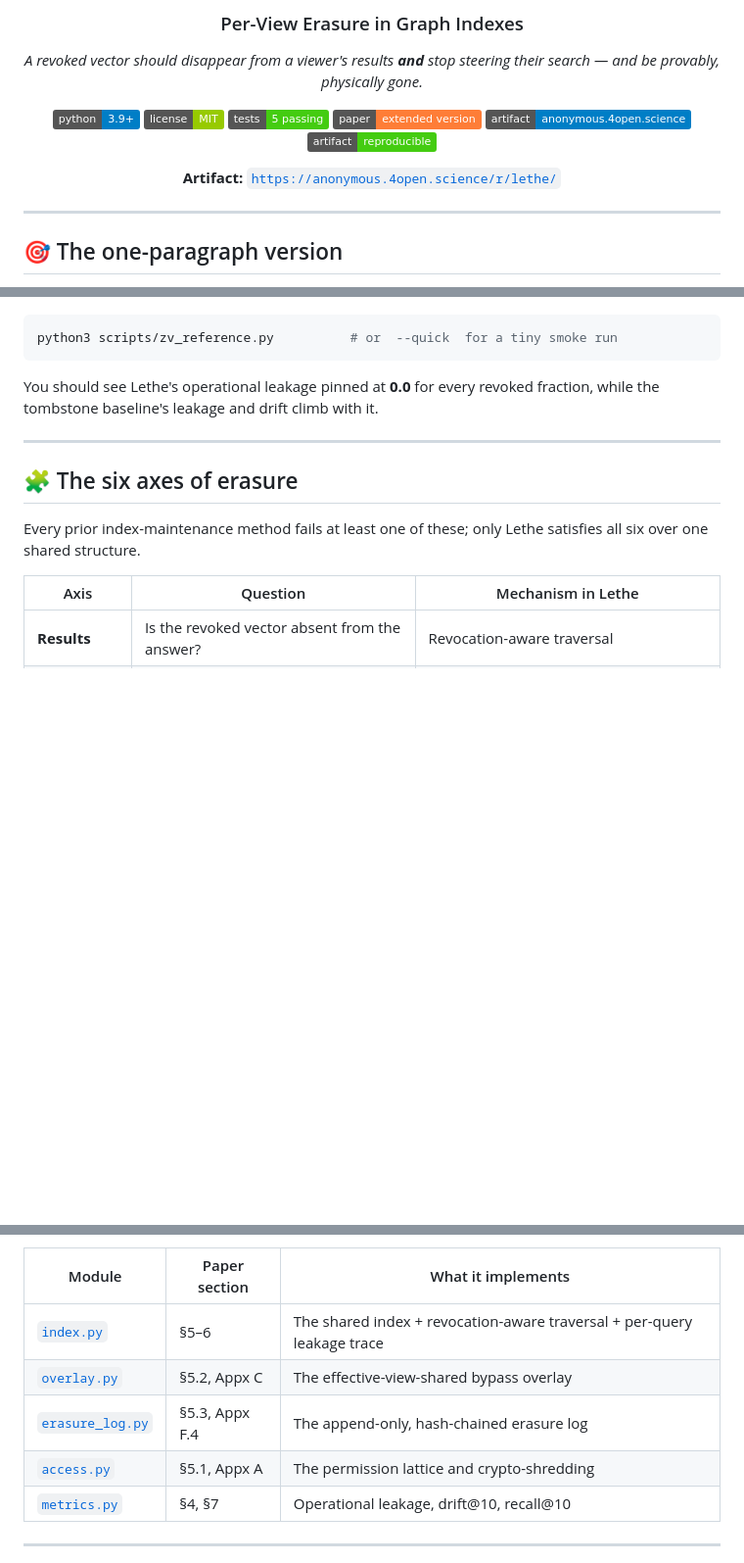
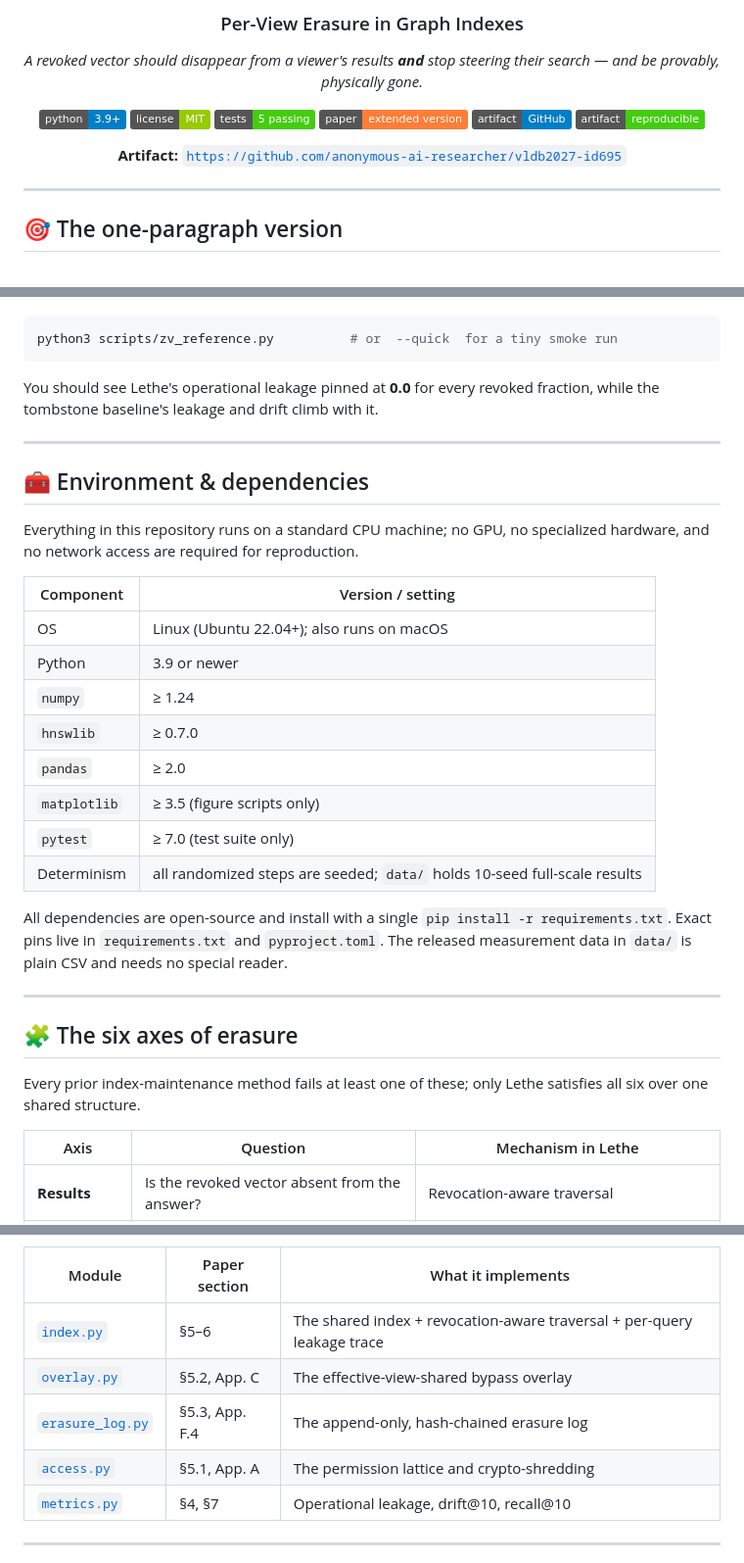
Before and after one commit to anonymous-ai-researcher/vldb2027-id695, a Markdown page: README.md, 3 parts joined by grey strips. Shown at 98% size. GitHub-like rendering; badges without logos; blank space fills up the shorter version.

```diff
--- a/README.md
+++ b/README.md
@@ -9,10 +9,10 @@
 [![License: MIT](https://img.shields.io/badge/license-MIT-green.svg)](LICENSE)
 [![Tests](https://img.shields.io/badge/tests-5%20passing-brightgreen.svg)](tests/)
 [![Paper](https://img.shields.io/badge/paper-extended%20version-orange.svg)](paper/lethe-extended.pdf)
-[![Artifact](https://img.shields.io/badge/artifact-anonymous.4open.science-blue.svg)](https://anonymous.4open.science/r/lethe/)
+[![Artifact](https://img.shields.io/badge/artifact-GitHub-blue.svg)](https://github.com/anonymous-ai-researcher/vldb2027-id695)
 [![Reproducible](https://img.shields.io/badge/artifact-reproducible-success.svg)](#-reproduce-in-three-commands)
 
-**Artifact:** [`https://anonymous.4open.science/r/lethe/`](https://anonymous.4open.science/r/lethe/)
+**Artifact:** [`https://github.com/anonymous-ai-researcher/vldb2027-id695`](https://github.com/anonymous-ai-researcher/vldb2027-id695)
 
 </div>
 
@@ -55,6 +55,29 @@ fraction, while the tombstone baseline's leakage and drift climb with it.
 
 ---
 
+## 🧰 Environment & dependencies
+
+Everything in this repository runs on a standard CPU machine; no GPU, no
+specialized hardware, and no network access are required for reproduction.
+
+| Component | Version / setting |
+|---|---|
+| OS | Linux (Ubuntu 22.04+); also runs on macOS |
+| Python | 3.9 or newer |
+| `numpy` | ≥ 1.24 |
+| `hnswlib` | ≥ 0.7.0 |
+| `pandas` | ≥ 2.0 |
+| `matplotlib` | ≥ 3.5 (figure scripts only) |
+| `pytest` | ≥ 7.0 (test suite only) |
+| Determinism | all randomized steps are seeded; `data/` holds 10-seed full-scale results |
+
+All dependencies are open-source and install with a single
+`pip install -r requirements.txt`. Exact pins live in `requirements.txt` and
+`pyproject.toml`. The released measurement data in `data/` is plain CSV and
+needs no special reader.
+
+---
+
 ## 🧩 The six axes of erasure
 
 Every prior index-maintenance method fails at least one of these; only Lethe
@@ -84,9 +107,9 @@ The reference implementation in [`src/lethe/`](src/lethe/) mirrors this one-to-o
 | Module | Paper section | What it implements |
 |---|---|---|
 | [`index.py`](src/lethe/index.py) | §5–6 | The shared index + revocation-aware traversal + per-query leakage trace |
-| [`overlay.py`](src/lethe/overlay.py) | §5.2, Appx C | The effective-view-shared bypass overlay |
-| [`erasure_log.py`](src/lethe/erasure_log.py) | §5.3, Appx F.4 | The append-only, hash-chained erasure log |
-| [`access.py`](src/lethe/access.py) | §5.1, Appx A | The permission lattice and crypto-shredding |
+| [`overlay.py`](src/lethe/overlay.py) | §5.2, App. C | The effective-view-shared bypass overlay |
+| [`erasure_log.py`](src/lethe/erasure_log.py) | §5.3, App. F.4 | The append-only, hash-chained erasure log |
+| [`access.py`](src/lethe/access.py) | §5.1, App. A | The permission lattice and crypto-shredding |
 | [`metrics.py`](src/lethe/metrics.py) | §4, §7 | Operational leakage, drift@10, recall@10 |
 
 ---
```
Also changed, not shown: other parts of README.md (+1 -1 lines).
